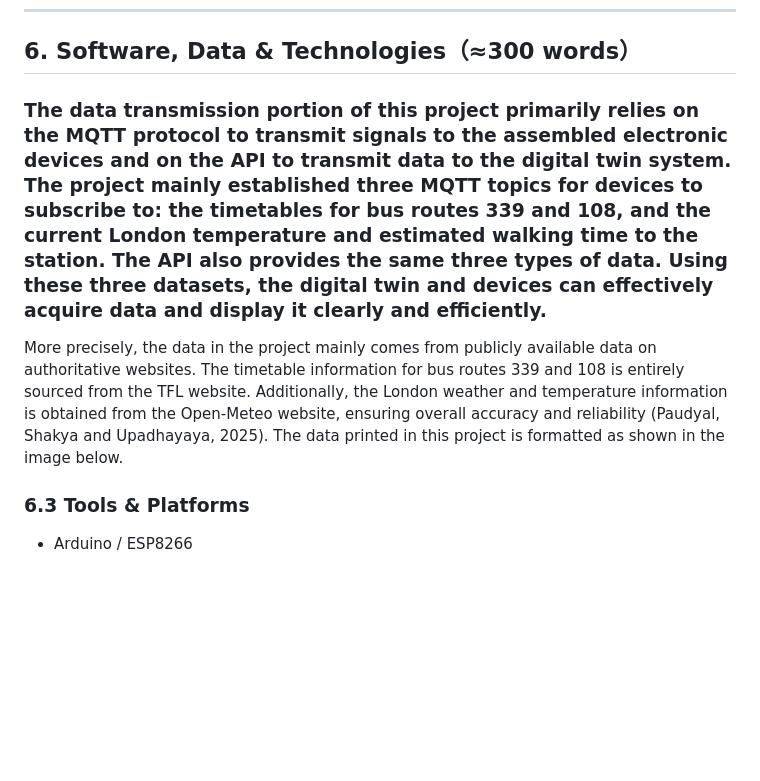
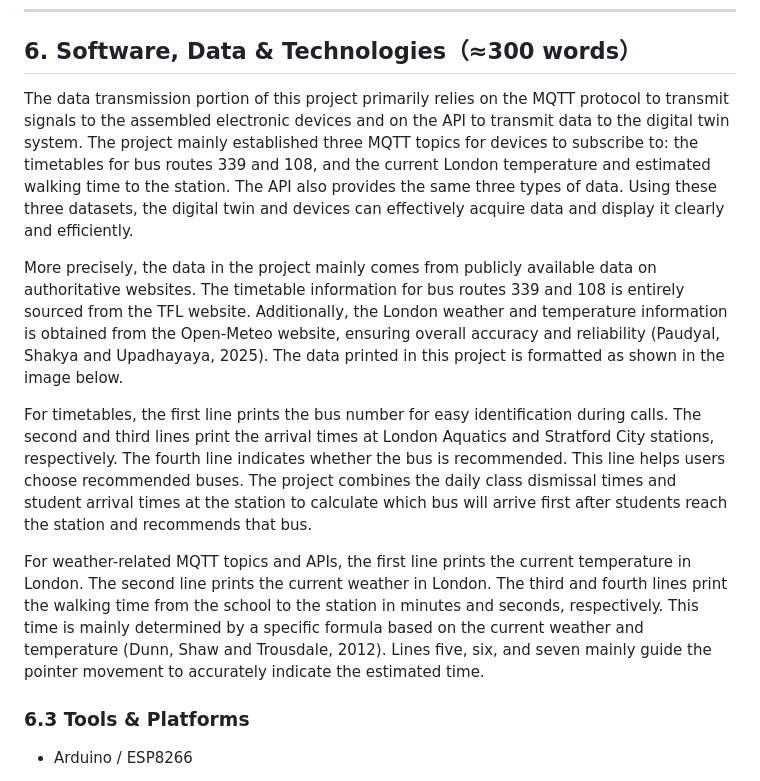
Before and after one commit to CynthiaZHANGovo/casa0019_MUJI, a Markdown page: Digital_Twin/Unity_UI/README.md, the part around the change. GitHub-like rendering; blank space fills up the shorter version.

Commit message:
Enhance README with detailed data transmission info
Expanded the explanation of data transmission, including details on bus timetable and weather data formatting.

```diff
--- a/Digital_Twin/Unity_UI/README.md
+++ b/Digital_Twin/Unity_UI/README.md
@@ -90,10 +90,13 @@
 
 ## 6. Software, Data & Technologies（≈300 words）
 
-### The data transmission portion of this project primarily relies on the MQTT protocol to transmit signals to the assembled electronic devices and on the API to transmit data to the digital twin system. The project mainly established three MQTT topics for devices to subscribe to: the timetables for bus routes 339 and 108, and the current London temperature and estimated walking time to the station. The API also provides the same three types of data. Using these three datasets, the digital twin and devices can effectively acquire data and display it clearly and efficiently.
+The data transmission portion of this project primarily relies on the MQTT protocol to transmit signals to the assembled electronic devices and on the API to transmit data to the digital twin system. The project mainly established three MQTT topics for devices to subscribe to: the timetables for bus routes 339 and 108, and the current London temperature and estimated walking time to the station. The API also provides the same three types of data. Using these three datasets, the digital twin and devices can effectively acquire data and display it clearly and efficiently.
 
 More precisely, the data in the project mainly comes from publicly available data on authoritative websites. The timetable information for bus routes 339 and 108 is entirely sourced from the TFL website. Additionally, the London weather and temperature information is obtained from the Open-Meteo website, ensuring overall accuracy and reliability (Paudyal, Shakya and Upadhayaya, 2025). The data printed in this project is formatted as shown in the image below.
 
+For timetables, the first line prints the bus number for easy identification during calls. The second and third lines print the arrival times at London Aquatics and Stratford City stations, respectively. The fourth line indicates whether the bus is recommended. This line helps users choose recommended buses. The project combines the daily class dismissal times and student arrival times at the station to calculate which bus will arrive first after students reach the station and recommends that bus.
+
+For weather-related MQTT topics and APIs, the first line prints the current temperature in London. The second line prints the current weather in London. The third and fourth lines print the walking time from the school to the station in minutes and seconds, respectively. This time is mainly determined by a specific formula based on the current weather and temperature (Dunn, Shaw and Trousdale, 2012). Lines five, six, and seven mainly guide the pointer movement to accurately indicate the estimated time.
 ### 6.3 Tools & Platforms
 
 - Arduino / ESP8266
```
